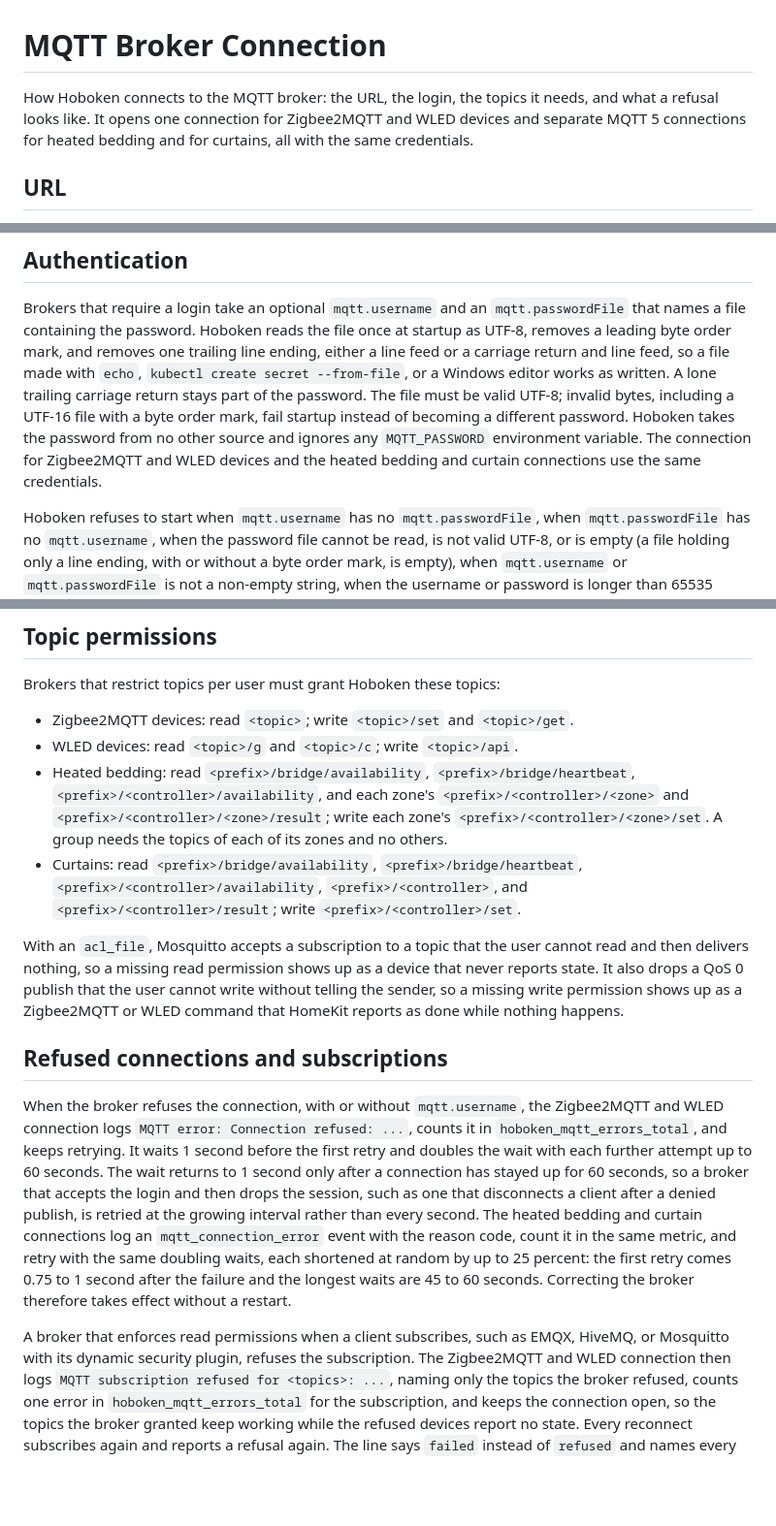
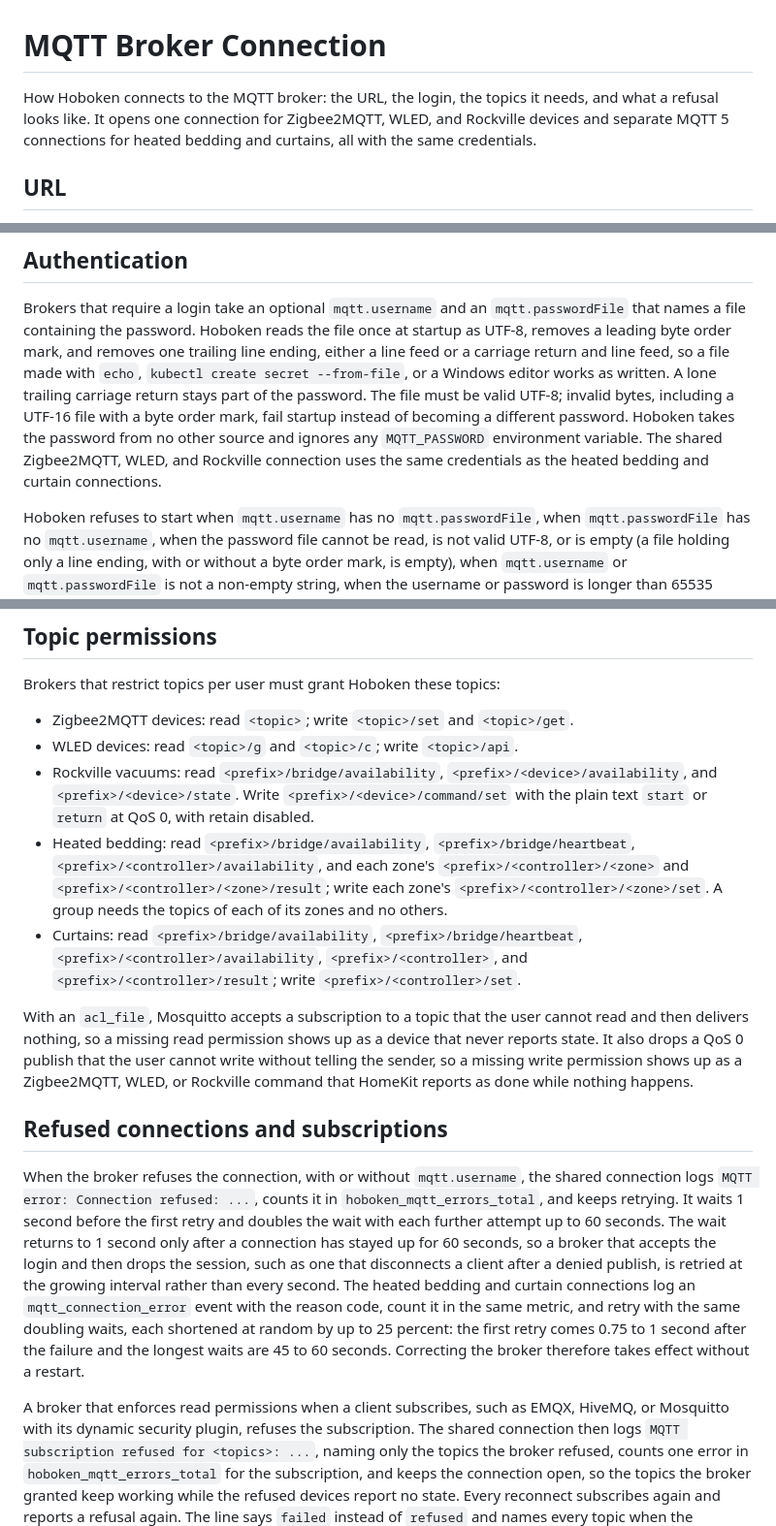
Before and after one commit to shields/hoboken, a Markdown page: doc/mqtt.md, 3 parts joined by grey strips. Shown at 97% size. GitHub-like rendering; blank space fills up the shorter version.

```diff
--- a/doc/mqtt.md
+++ b/doc/mqtt.md
@@ -1,9 +1,9 @@
 # MQTT Broker Connection
 
 How Hoboken connects to the MQTT broker: the URL, the login, the topics it
-needs, and what a refusal looks like. It opens one connection for Zigbee2MQTT
-and WLED devices and separate MQTT 5 connections for heated bedding and for
-curtains, all with the same credentials.
+needs, and what a refusal looks like. It opens one connection for Zigbee2MQTT,
+WLED, and Rockville devices and separate MQTT 5 connections for heated bedding
+and curtains, all with the same credentials.
 
 ## URL
 
@@ -46,8 +46,8 @@ works as written. A lone trailing carriage return stays part of the password.
 The file must be valid UTF-8; invalid bytes, including a UTF-16 file with a byte
 order mark, fail startup instead of becoming a different password. Hoboken takes
 the password from no other source and ignores any `MQTT_PASSWORD` environment
-variable. The connection for Zigbee2MQTT and WLED devices and the heated bedding
-and curtain connections use the same credentials.
+variable. The shared Zigbee2MQTT, WLED, and Rockville connection uses the same
+credentials as the heated bedding and curtain connections.
 
 Hoboken refuses to start when `mqtt.username` has no `mqtt.passwordFile`, when
 `mqtt.passwordFile` has no `mqtt.username`, when the password file cannot be
@@ -94,6 +94,9 @@ Brokers that restrict topics per user must grant Hoboken these topics:
 
 - Zigbee2MQTT devices: read `<topic>`; write `<topic>/set` and `<topic>/get`.
 - WLED devices: read `<topic>/g` and `<topic>/c`; write `<topic>/api`.
+- Rockville vacuums: read `<prefix>/bridge/availability`, `<prefix>/<device>/availability`,
+  and `<prefix>/<device>/state`. Write `<prefix>/<device>/command/set` with the
+  plain text `start` or `return` at QoS 0, with retain disabled.
 - Heated bedding: read `<prefix>/bridge/availability`,
   `<prefix>/bridge/heartbeat`, `<prefix>/<controller>/availability`, and each
   zone's `<prefix>/<controller>/<zone>` and `<prefix>/<controller>/<zone>/result`;
@@ -107,13 +110,13 @@ With an `acl_file`, Mosquitto accepts a subscription to a topic that the user
 cannot read and then delivers nothing, so a missing read permission shows up as
 a device that never reports state. It also drops a QoS 0 publish that the user
 cannot write without telling the sender, so a missing write permission shows up
-as a Zigbee2MQTT or WLED command that HomeKit reports as done while nothing
-happens.
+as a Zigbee2MQTT, WLED, or Rockville command that HomeKit reports as done while
+nothing happens.
 
 ## Refused connections and subscriptions
 
 When the broker refuses the connection, with or without `mqtt.username`, the
-Zigbee2MQTT and WLED connection logs `MQTT error: Connection refused: ...`,
+shared connection logs `MQTT error: Connection refused: ...`,
 counts it in `hoboken_mqtt_errors_total`, and keeps retrying. It waits 1 second
 before the first retry and doubles the wait with each further attempt up to 60
 seconds. The wait returns to 1 second only after a connection has stayed up for
@@ -128,7 +131,7 @@ therefore takes effect without a restart.
 
 A broker that enforces read permissions when a client subscribes, such as EMQX,
 HiveMQ, or Mosquitto with its dynamic security plugin, refuses the subscription.
-The Zigbee2MQTT and WLED connection then logs
+The shared connection then logs
 `MQTT subscription refused for <topics>: ...`, naming only the topics the broker
 refused, counts one error in `hoboken_mqtt_errors_total` for the subscription,
 and keeps the connection open, so the topics the broker granted keep working
```
Also changed, not shown: README.md (+31 -4 lines), demo/status-page.png, 11 other files.
